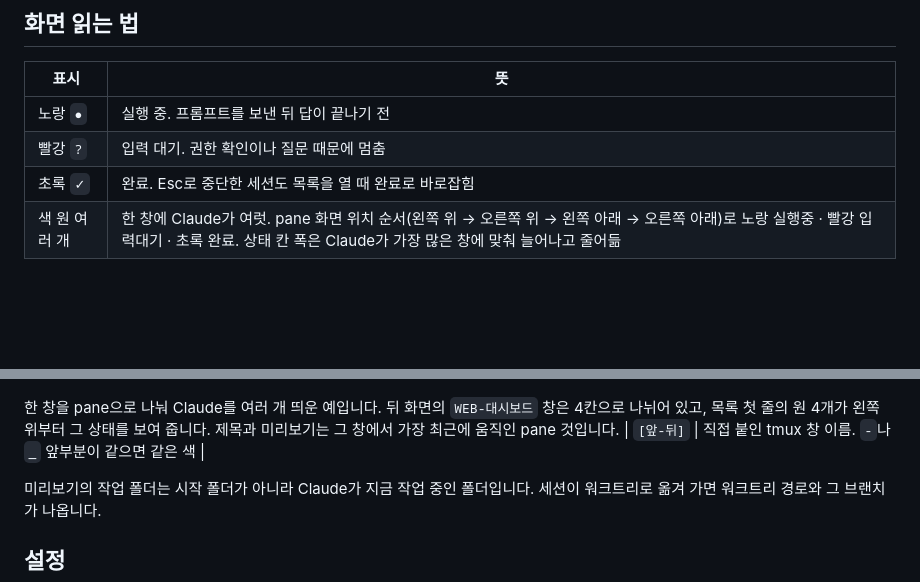
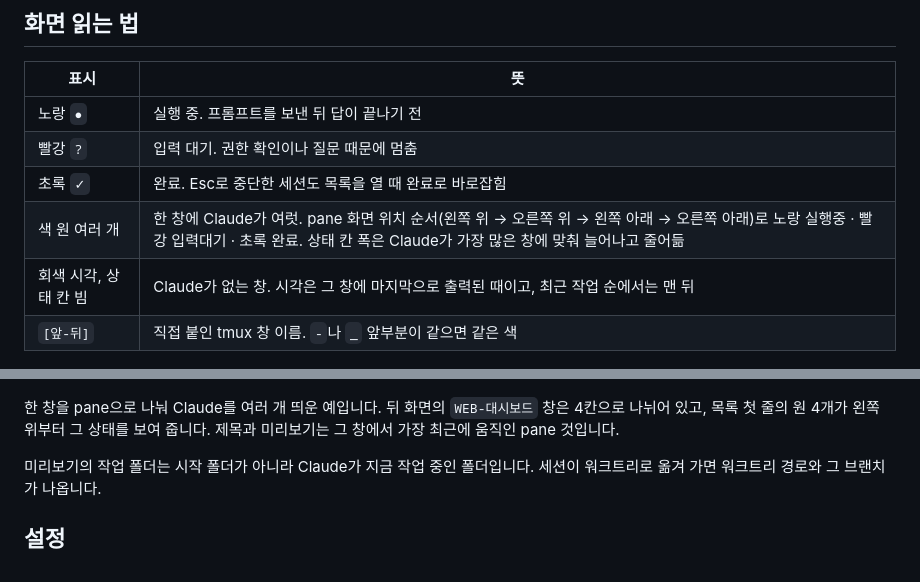
Before and after one commit to ach0o/tmux-cc-nav, a Markdown page: README.md, 2 parts joined by grey strips. GitHub-like rendering; blank space fills up the shorter version.

Commit message:
Show last tmux output time for windows without Claude
Co-Authored-By: Claude Opus 5.5 <noreply@anthropic.com>

```diff
--- a/README.md
+++ b/README.md
@@ -74,11 +74,12 @@ cd tmux-cc-nav && ./install.sh
 | 빨강 `?` | 입력 대기. 권한 확인이나 질문 때문에 멈춤 |
 | 초록 `✓` | 완료. Esc로 중단한 세션도 목록을 열 때 완료로 바로잡힘 |
 | 색 원 여러 개 | 한 창에 Claude가 여럿. pane 화면 위치 순서(왼쪽 위 → 오른쪽 위 → 왼쪽 아래 → 오른쪽 아래)로 노랑 실행중 · 빨강 입력대기 · 초록 완료. 상태 칸 폭은 Claude가 가장 많은 창에 맞춰 늘어나고 줄어듦 |
+| 회색 시각, 상태 칸 빔 | Claude가 없는 창. 시각은 그 창에 마지막으로 출력된 때이고, 최근 작업 순에서는 맨 뒤 |
+| `[앞-뒤]` | 직접 붙인 tmux 창 이름. `-`나 `_` 앞부분이 같으면 같은 색 |
 
 ![한 창을 pane 4개로 나눈 경우: 맨 윗줄의 원 4개가 pane 자리 순서대로 실행중·입력대기·완료·완료를 보여 줌](docs/panes.png)
 
 한 창을 pane으로 나눠 Claude를 여러 개 띄운 예입니다. 뒤 화면의 `WEB-대시보드` 창은 4칸으로 나뉘어 있고, 목록 첫 줄의 원 4개가 왼쪽 위부터 그 상태를 보여 줍니다. 제목과 미리보기는 그 창에서 가장 최근에 움직인 pane 것입니다.
-| `[앞-뒤]` | 직접 붙인 tmux 창 이름. `-`나 `_` 앞부분이 같으면 같은 색 |
 
 미리보기의 작업 폴더는 시작 폴더가 아니라 Claude가 지금 작업 중인 폴더입니다. 세션이 워크트리로 옮겨 가면 워크트리 경로와 그 브랜치가 나옵니다.
 
```
Also changed, not shown: docs/panes.png, 3 other files.
